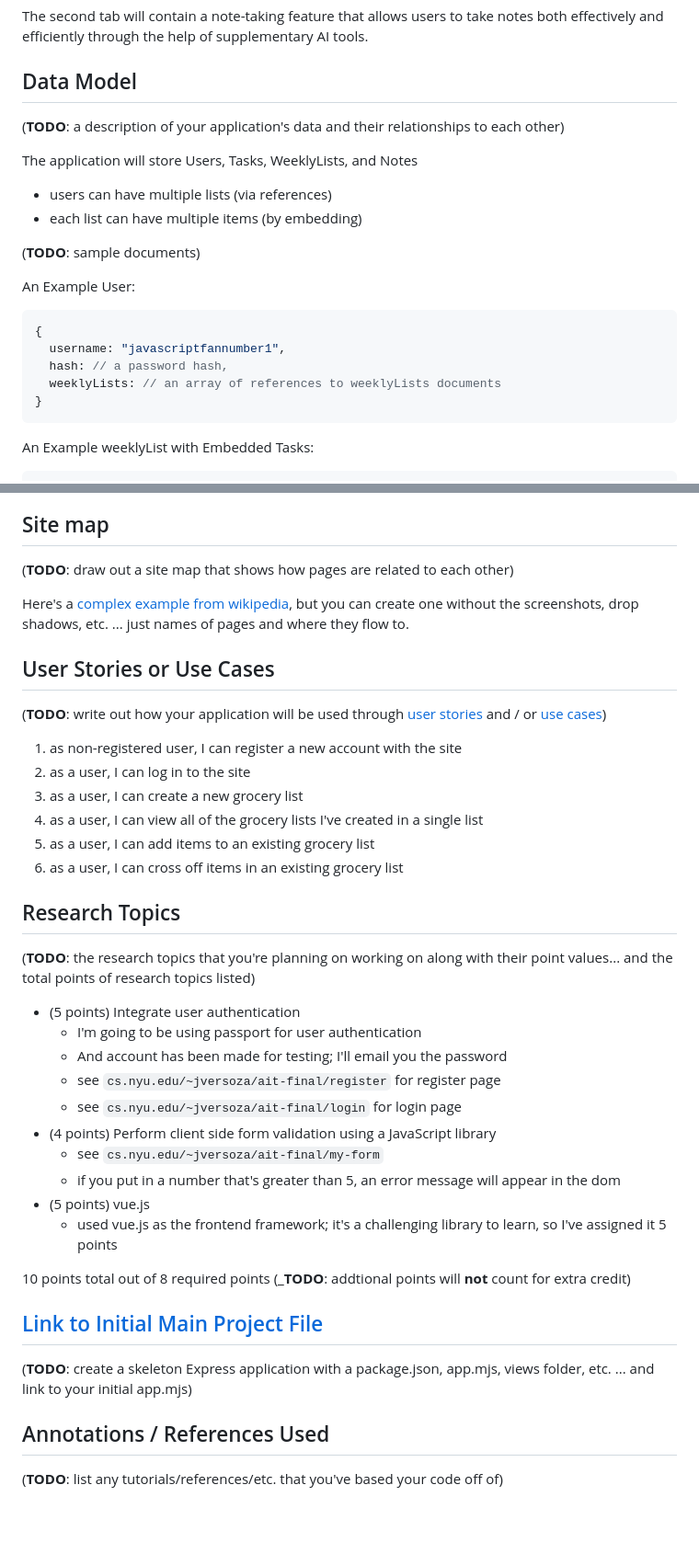
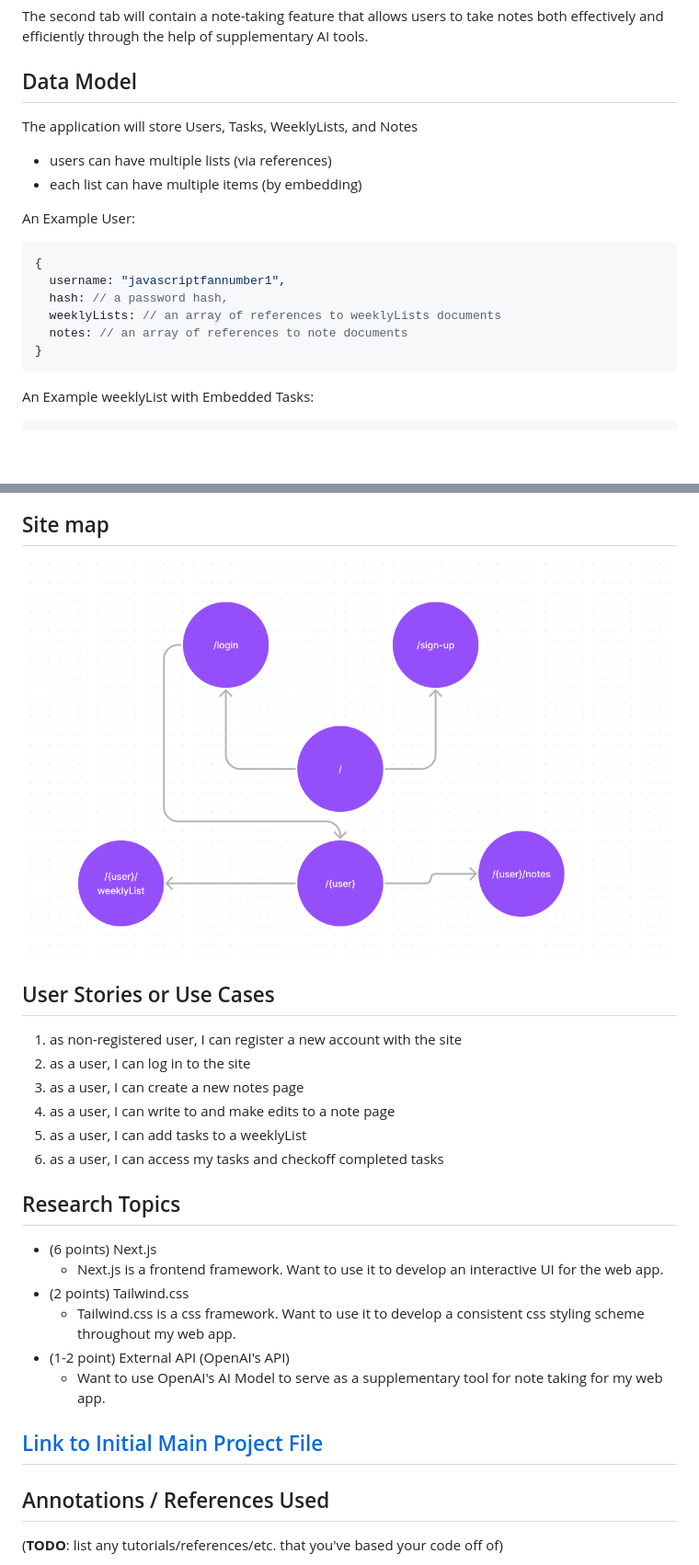
Before and after one commit to bryantto08/Productivity-App, a Markdown page: README.md, 2 parts joined by grey strips. Shown: that part at 92% size. Rendered like a GitHub page; pictures changed too: documentation/example-chart.png (added); blank space fills up the shorter version.

````diff
--- a/README.md
+++ b/README.md
@@ -12,14 +12,10 @@ The second tab will contain a note-taking feature that allows users to take note
 
 ## Data Model
 
-(__TODO__: a description of your application's data and their relationships to each other)
-
 The application will store Users, Tasks, WeeklyLists, and Notes
 
 * users can have multiple lists (via references)
 * each list can have multiple items (by embedding)
-
-(__TODO__: sample documents)
 
 An Example User:
 
@@ -28,6 +24,7 @@ An Example User:
   username: "javascriptfannumber1",
   hash: // a password hash,
   weeklyLists: // an array of references to weeklyLists documents
+  notes: // an array of references to note documents
 }
 ```
 
@@ -75,42 +72,26 @@ An Example Note Document:
 
 ## Site map
 
-(__TODO__: draw out a site map that shows how pages are related to each other)
-
-Here's a [complex example from wikipedia](https://upload.wikimedia.org/wikipedia/commons/2/20/Sitemap_google.jpg), but you can create one without the screenshots, drop shadows, etc. ... just names of pages and where they flow to.
-
+![list](documentation/example-chart.png)
 ## User Stories or Use Cases
-
-(__TODO__: write out how your application will be used through [user stories](http://en.wikipedia.org/wiki/User_story#Format) and / or [use cases](https://en.wikipedia.org/wiki/Use_case))
 
 1. as non-registered user, I can register a new account with the site
 2. as a user, I can log in to the site
-3. as a user, I can create a new grocery list
-4. as a user, I can view all of the grocery lists I've created in a single list
-5. as a user, I can add items to an existing grocery list
-6. as a user, I can cross off items in an existing grocery list
+3. as a user, I can create a new notes page
+4. as a user, I can write to and make edits to a note page
+5. as a user, I can add tasks to a weeklyList
+6. as a user, I can access my tasks and checkoff completed tasks
 
 ## Research Topics
 
-(__TODO__: the research topics that you're planning on working on along with their point values... and the total points of research topics listed)
-
-* (5 points) Integrate user authentication
-    * I'm going to be using passport for user authentication
-    * And account has been made for testing; I'll email you the password
-    * see <code>cs.nyu.edu/~jversoza/ait-final/register</code> for register page
-    * see <code>cs.nyu.edu/~jversoza/ait-final/login</code> for login page
-* (4 points) Perform client side form validation using a JavaScript library
-    * see <code>cs.nyu.edu/~jversoza/ait-final/my-form</code>
-    * if you put in a number that's greater than 5, an error message will appear in the dom
-* (5 points) vue.js
-    * used vue.js as the frontend framework; it's a challenging library to learn, so I've assigned it 5 points
-
-10 points total out of 8 required points (___TODO__: addtional points will __not__ count for extra credit)
-
+* (6 points) Next.js
+    * Next.js is a frontend framework. Want to use it to develop an interactive UI for the web app.
+* (2 points) Tailwind.css
+    * Tailwind.css is a css framework. Want to use it to develop a consistent css styling scheme throughout my web app.
+* (1-2 point) External API (OpenAI's API)
+    * Want to use OpenAI's AI Model to serve as a supplementary tool for note taking for my web app.
 
 ## [Link to Initial Main Project File](app.mjs)
-
-(__TODO__: create a skeleton Express application with a package.json, app.mjs, views folder, etc. ... and link to your initial app.mjs)
 
 ## Annotations / References Used
 
````
Also changed, not shown: 2 other files.
